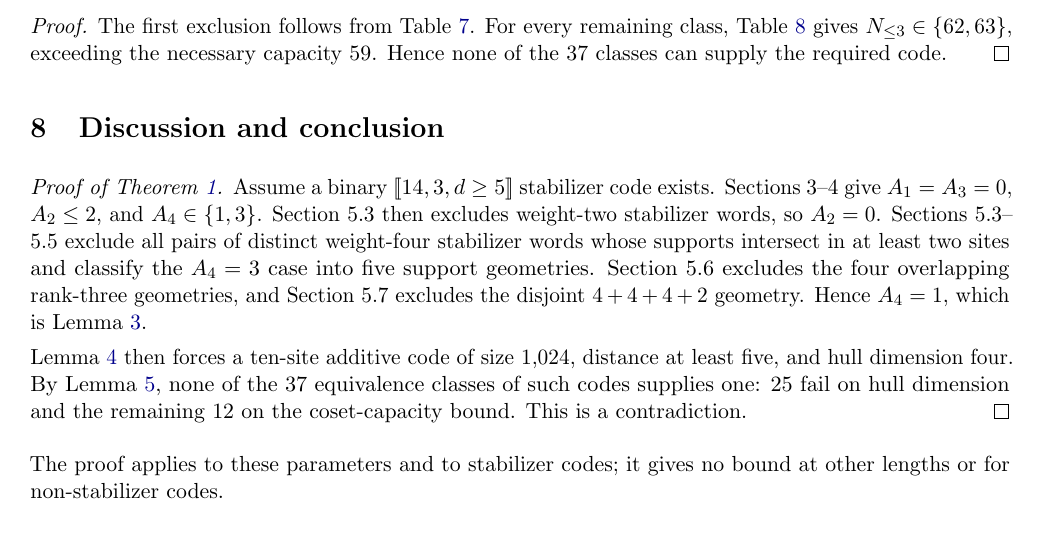
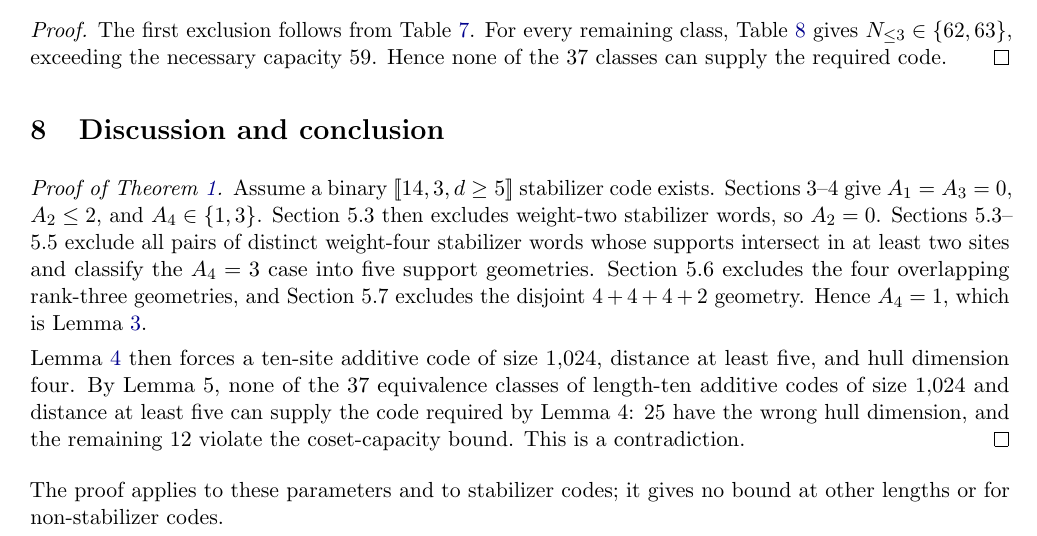
Before and after one commit to brandonlign/quantum-code-bounds, a LaTeX paper (paper/No_Binary_14_3_5.tex): part of page 15 of 16, cut so that both start at the same text. Compiled offline with pdfLaTeX.

Commit message:
Clarify conclusion code classes

```diff
--- a/paper/No_Binary_14_3_5.tex
+++ b/paper/No_Binary_14_3_5.tex
@@ -914,7 +914,7 @@ The first exclusion follows from Table~\ref{tab:hull}. For every remaining class
 \begin{proof}[Proof of Theorem~\ref{thm:main}]
 Assume a binary \(\left[\!\left[14,3,d\geq 5\right]\!\right]\) stabilizer code exists. Sections~3--4 give \(A_{1}=A_{3}=0\), \(A_{2}\leq2\), and \(A_{4}\in\{1,3\}\). Section~5.3 then excludes weight-two stabilizer words, so \(A_{2}=0\). Sections~5.3--5.5 exclude all pairs of distinct weight-four stabilizer words whose supports intersect in at least two sites and classify the \(A_4=3\) case into five support geometries. Section~5.6 excludes the four overlapping rank-three geometries, and Section~5.7 excludes the disjoint \(4+4+4+2\) geometry. Hence \(A_{4}=1\), which is Lemma~\ref{lem:unique-check}.
 
-Lemma~\ref{lem:ten-site} then forces a ten-site additive code of size 1,024, distance at least five, and hull dimension four. By Lemma~\ref{lem:additive-lift}, none of the 37 equivalence classes of such codes supplies one: 25 fail on hull dimension and the remaining 12 on the coset-capacity bound. This is a contradiction.
+Lemma~\ref{lem:ten-site} then forces a ten-site additive code of size 1,024, distance at least five, and hull dimension four. By Lemma 5, none of the 37 equivalence classes of length-ten additive codes of size 1,024 and distance at least five can supply the code required by Lemma 4: 25 have the wrong hull dimension, and the remaining 12 violate the coset-capacity bound. This is a contradiction.
 \end{proof}
 
 The proof applies to these parameters and to stabilizer codes; it gives no bound at other lengths or for non-stabilizer codes.
```
Also changed, not shown: output/pdf/No_Binary_14_3_5.pdf.
